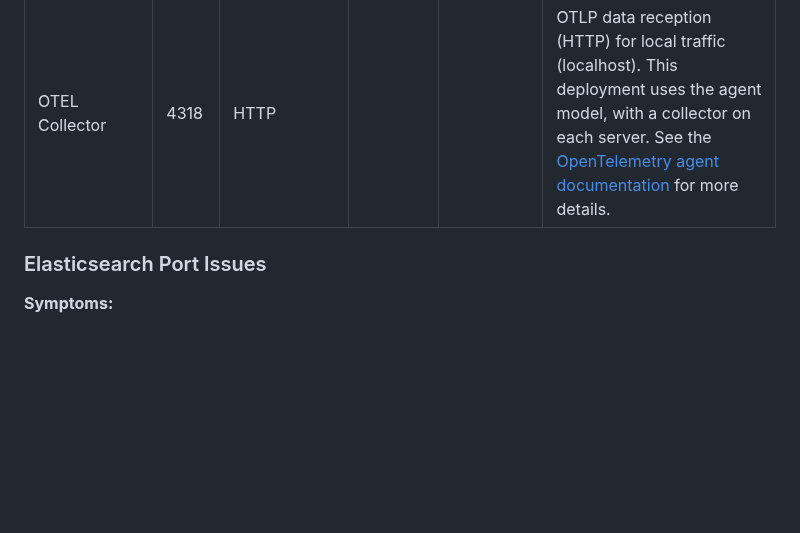
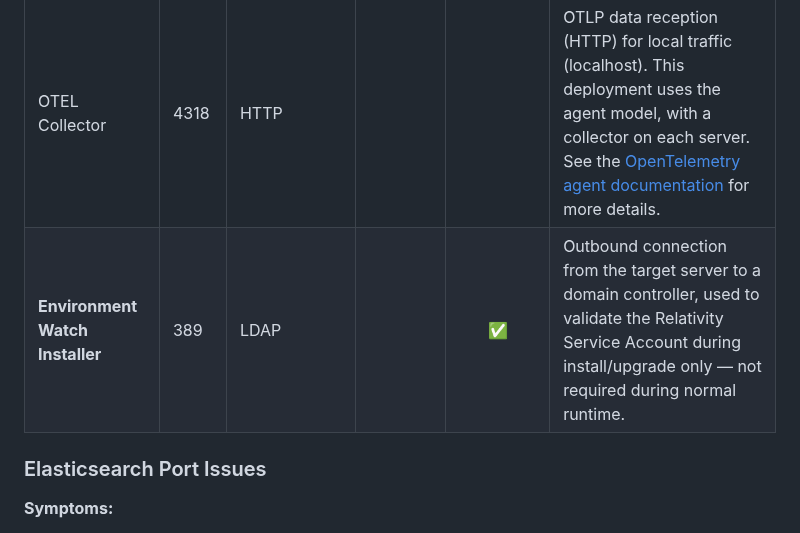
Before and after one commit to relativitydev/server-bundle-release, a Markdown page: elastic-stack-setup/troubleshooting/pre-requisite-troubleshooting.md, the part around the change. Rendered like a GitHub page; blank space fills up the shorter version.

```diff
--- a/elastic-stack-setup/troubleshooting/pre-requisite-troubleshooting.md
+++ b/elastic-stack-setup/troubleshooting/pre-requisite-troubleshooting.md
@@ -14,6 +14,7 @@ The following table summarizes the default ports used by the Elastic Stack and E
 | Kibana | 5601 | HTTP/HTTPS | ✅ | | Kibana web interface |
 | APM Server | 8200 | HTTP/HTTPS | ✅ | | APM agent data ingestion |
 | OTEL Collector | 4318 | HTTP | | | OTLP data reception (HTTP) for local traffic (localhost). This deployment uses the agent model, with a collector on each server. See the [OpenTelemetry agent documentation](https://opentelemetry.io/docs/collector/deployment/agent/) for more details. |
+| **Environment Watch Installer** | 389 | LDAP | | ✅ | Outbound connection from the target server to a domain controller, used to validate the Relativity Service Account during install/upgrade only — not required during normal runtime. |
 
 
 
```
Also changed, not shown: elastic-stack-setup/elastic-stack-setup-02-environment-watch/ew-01-install-monitoring-agents.md (+4 -0 lines), elastic-stack-setup/troubleshooting/monitoring-agent-and-otel-collector.md (+16 -0 lines), resources/troubleshooting-images/ldap-port-error.png (added).
